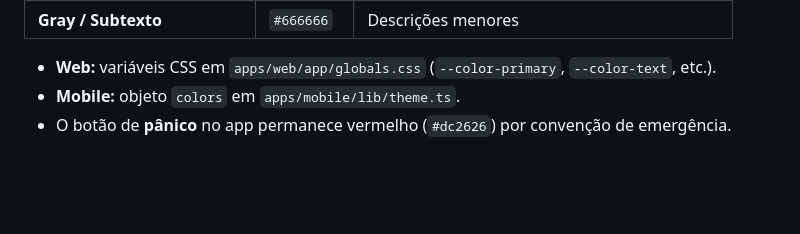
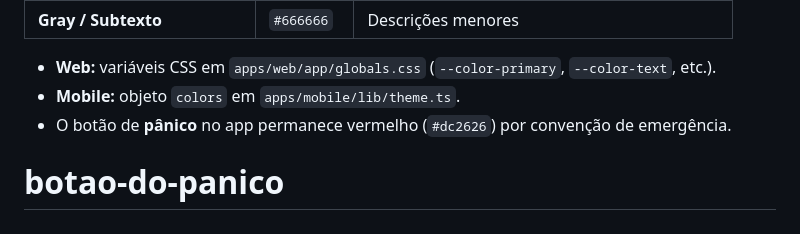
Before and after one commit to leandroborgeseng/botao-do-panico, a Markdown page: README.md, the part around the change. Drawn GitHub-style; blank space fills up the shorter version.

```diff
--- a/README.md
+++ b/README.md
@@ -240,3 +240,4 @@ Para produção: considere restringir CORS (`origin`) no backend, usar `BASE_URL
 - **Web:** variáveis CSS em `apps/web/app/globals.css` (`--color-primary`, `--color-text`, etc.).
 - **Mobile:** objeto `colors` em `apps/mobile/lib/theme.ts`.
 - O botão de **pânico** no app permanece vermelho (`#dc2626`) por convenção de emergência.
+# botao-do-panico
```
